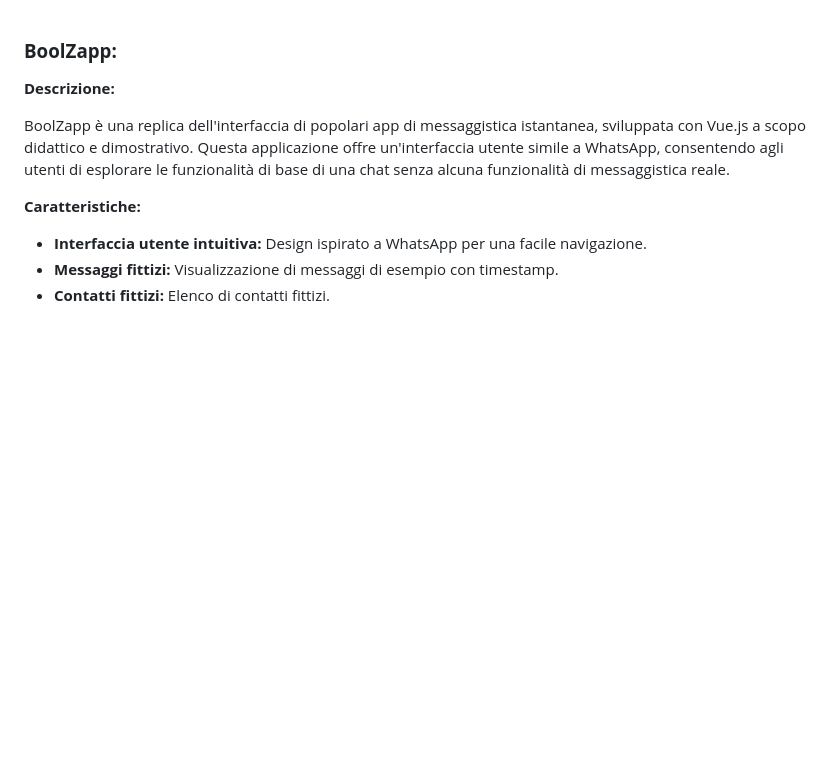
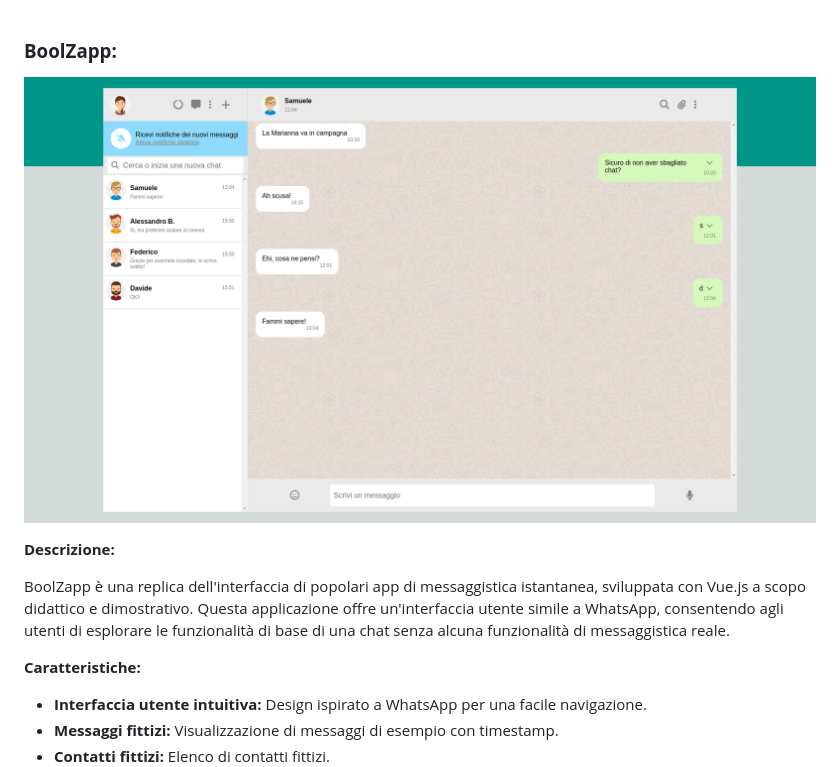
Before and after one commit to AleDiBernardo/vue-boolzapp, a Markdown page: README.md, the part around the change. GitHub-like rendering; pictures changed too: image.png (added); blank space fills up the shorter version.

Commit message:
add: added img to readme

```diff
--- a/README.md
+++ b/README.md
@@ -1,6 +1,7 @@
 
 
 ### **BoolZapp:**
+![alt text](image.png)
 
 **Descrizione:**
 
```
